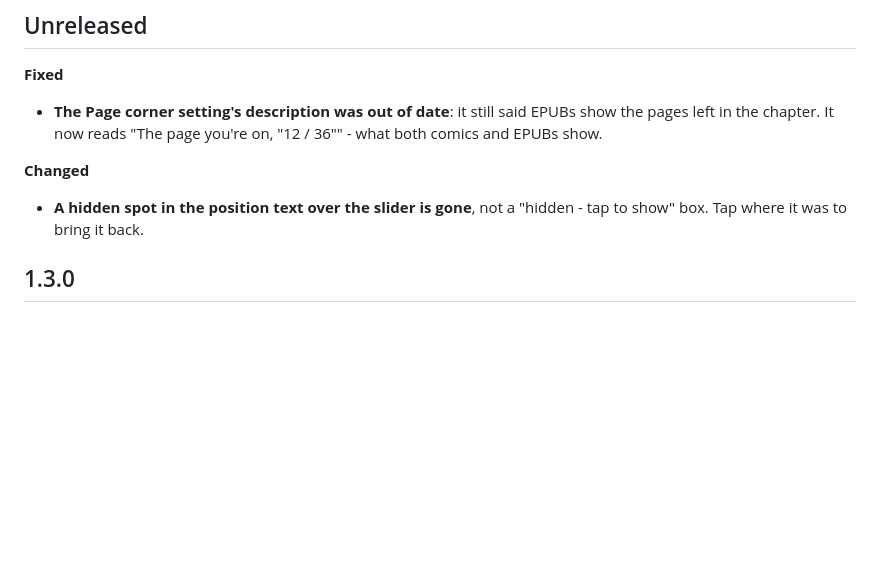
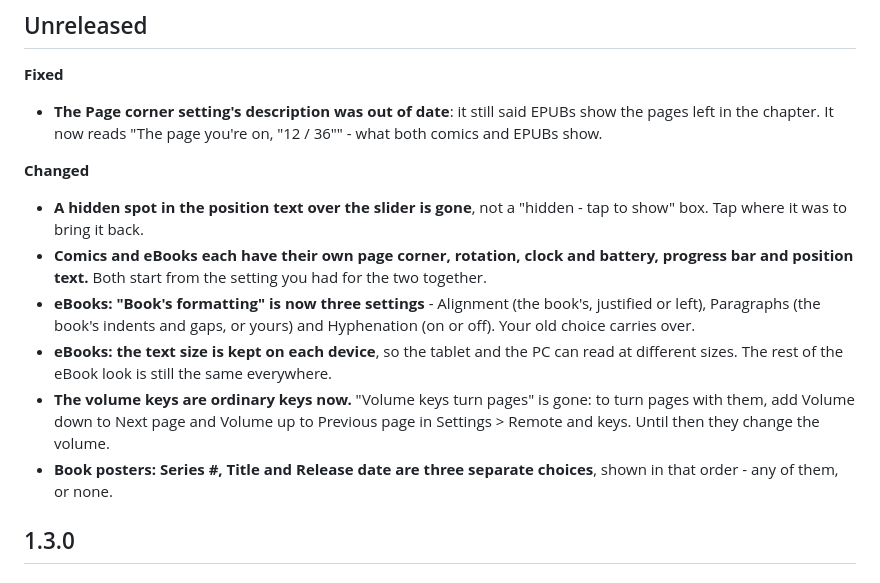
Before and after one commit to akajimmy/bedereader, a Markdown page: CHANGELOG.md, the part around the change. Rendered like a GitHub page; blank space fills up the shorter version.

Commit message:
CHANGELOG: settings model (per kind, formatting split, EPUB size per device, volume keys, poster lines)
Co-Authored-By: Claude Opus 5.5 <noreply@anthropic.com>

```diff
--- a/CHANGELOG.md
+++ b/CHANGELOG.md
@@ -16,6 +16,16 @@ first 1.3.0 build. The 1.1 release was numbered 0.1.1 (tag `v0.1.1`), and the 1.
 **Changed**
 - **A hidden spot in the position text over the slider is gone**, not a "hidden - tap to show" box. Tap where it was
   to bring it back.
+- **Comics and eBooks each have their own page corner, rotation, clock and battery, progress bar and position text.**
+  Both start from the setting you had for the two together.
+- **eBooks: "Book's formatting" is now three settings** - Alignment (the book's, justified or left), Paragraphs (the
+  book's indents and gaps, or yours) and Hyphenation (on or off). Your old choice carries over.
+- **eBooks: the text size is kept on each device**, so the tablet and the PC can read at different sizes. The rest of
+  the eBook look is still the same everywhere.
+- **The volume keys are ordinary keys now.** "Volume keys turn pages" is gone: to turn pages with them, add Volume
+  down to Next page and Volume up to Previous page in Settings > Remote and keys. Until then they change the volume.
+- **Book posters: Series #, Title and Release date are three separate choices**, shown in that order - any of them,
+  or none.
 
 ## 1.3.0
 
```
Also changed, not shown: 1 other file.
